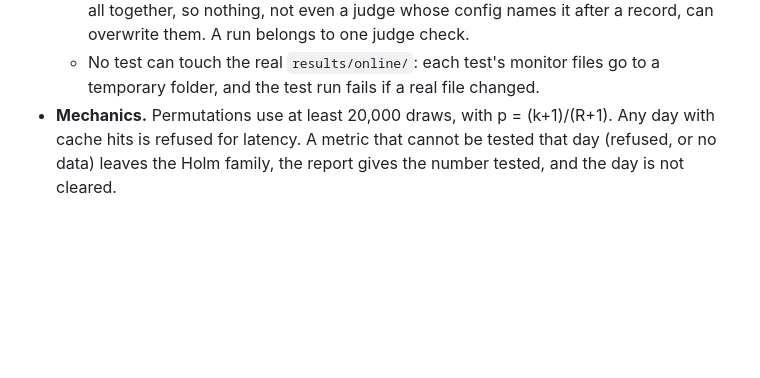
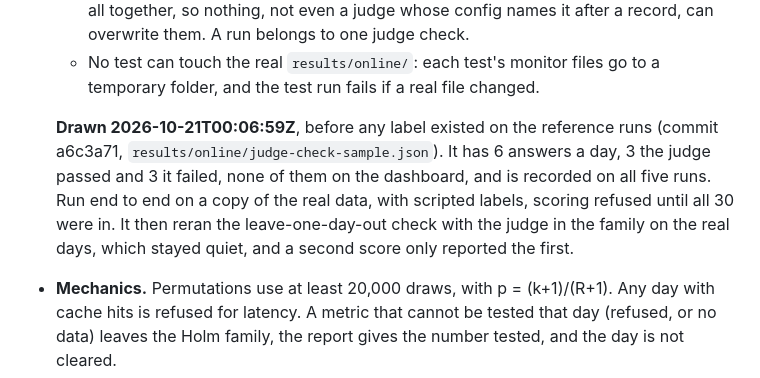
Before and after one commit to aleenabenny0/agent-evals, a Markdown page: docs/plans/phase-7-online-evals.md, the part around the change. Drawn GitHub-style; blank space fills up the shorter version.

Commit message:
Record the judge-check draw and the end-to-end run on a copy
Co-Authored-By: Claude Opus 5.5 <noreply@anthropic.com>

```diff
--- a/docs/plans/phase-7-online-evals.md
+++ b/docs/plans/phase-7-online-evals.md
@@ -187,6 +187,13 @@ same decisions. The first record is in `results/online/archive/2026-10-20T172459
     belongs to one judge check.
   - No test can touch the real `results/online/`: each test's monitor files go to a temporary
     folder, and the test run fails if a real file changed.
+
+  **Drawn 2026-10-21T00:06:59Z**, before any label existed on the reference runs (commit
+  a6c3a71, `results/online/judge-check-sample.json`). It has 6 answers a day, 3 the judge
+  passed and 3 it failed, none of them on the dashboard, and is recorded on all five runs. Run
+  end to end on a copy of the real data, with scripted labels, scoring refused until all 30
+  were in. It then reran the leave-one-day-out check with the judge in the family on the real
+  days, which stayed quiet, and a second score only reported the first.
 - **Mechanics.** Permutations use at least 20,000 draws, with p = (k+1)/(R+1). Any day with cache
   hits is refused for latency. A metric that cannot be tested that day (refused, or no data)
   leaves the Holm family, the report gives the number tested, and the day is not cleared.
```
Also changed, not shown: HANDOFF.md (+6 -0 lines).
